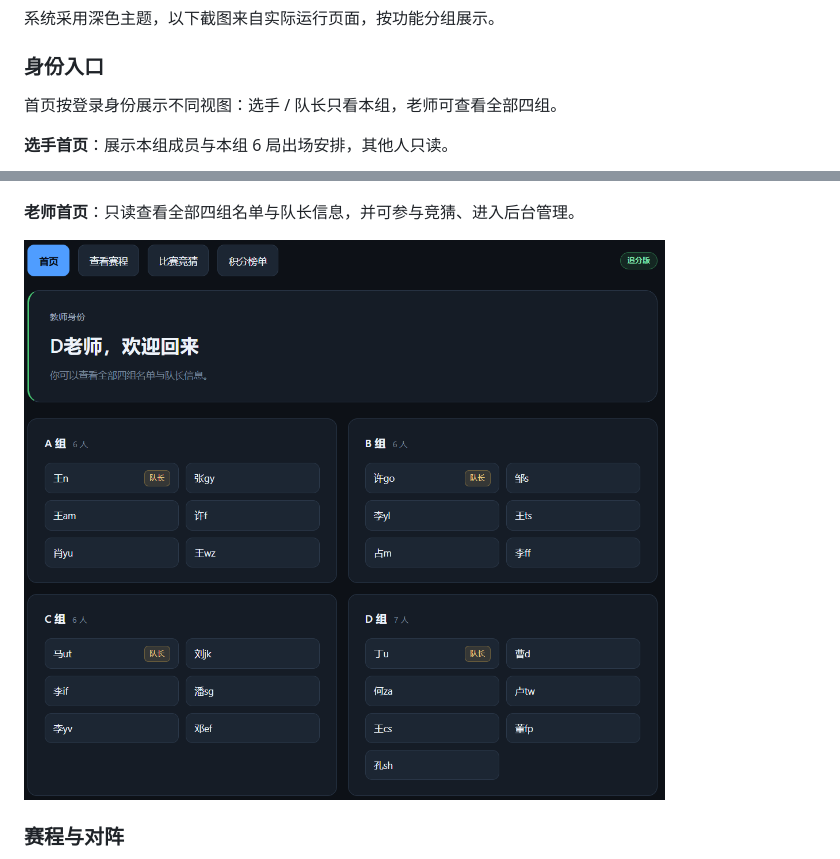
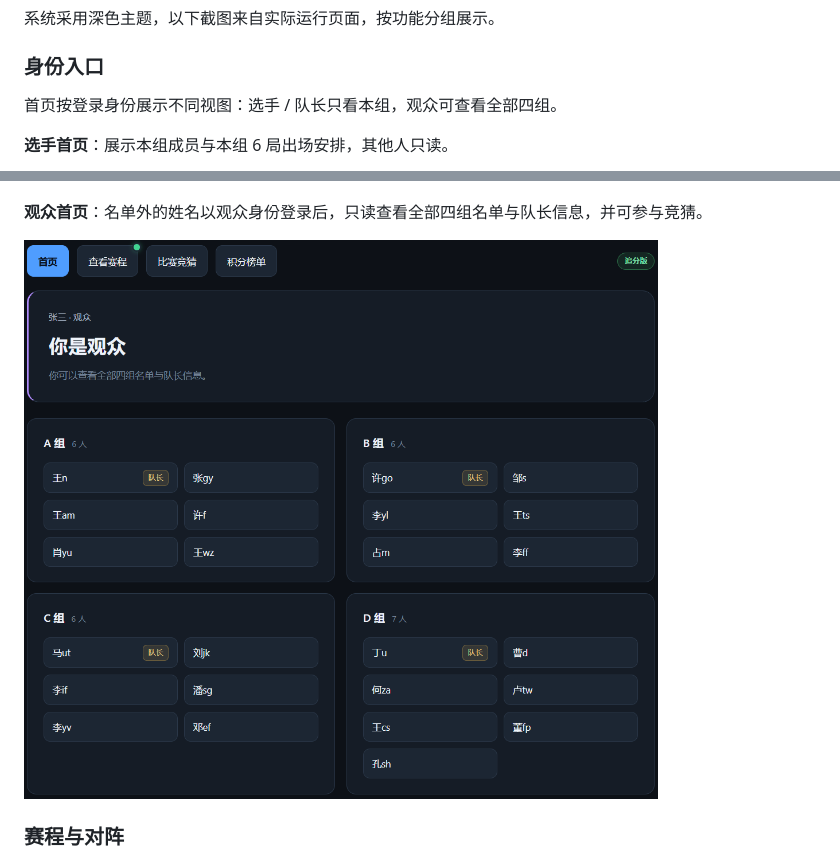
Before and after one commit to FIGHTFATE2023/Match-management, a Markdown page: README.md, 2 parts joined by grey strips. Rendered like a GitHub page; pictures changed too: 简介图片/观众首页.png (added).

Commit message:
README 身份入口介绍改用观众首页
- 身份入口概述及首页介绍由老师改为观众

- 新增观众首页截图

```diff
--- a/README.md
+++ b/README.md
@@ -51,7 +51,7 @@
 
 ### 身份入口
 
-首页按登录身份展示不同视图：选手 / 队长只看本组，老师可查看全部四组。
+首页按登录身份展示不同视图：选手 / 队长只看本组，观众可查看全部四组。
 
 **选手首页**：展示本组成员与本组 6 局出场安排，其他人只读。
 
@@ -61,9 +61,9 @@
 
 ![队长首页](<简介图片/队长首页.png>)
 
-**老师首页**：只读查看全部四组名单与队长信息，并可参与竞猜、进入后台管理。
+**观众首页**：名单外的姓名以观众身份登录后，只读查看全部四组名单与队长信息，并可参与竞猜。
 
-![老师首页](<简介图片/老师首页.png>)
+![观众首页](<简介图片/观众首页.png>)
 
 ### 赛程与对阵
 
```
